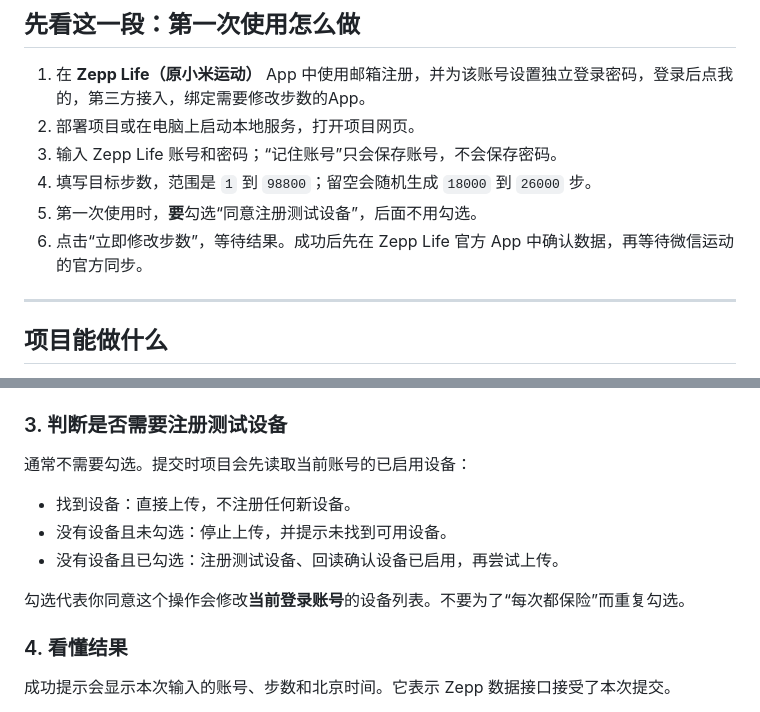
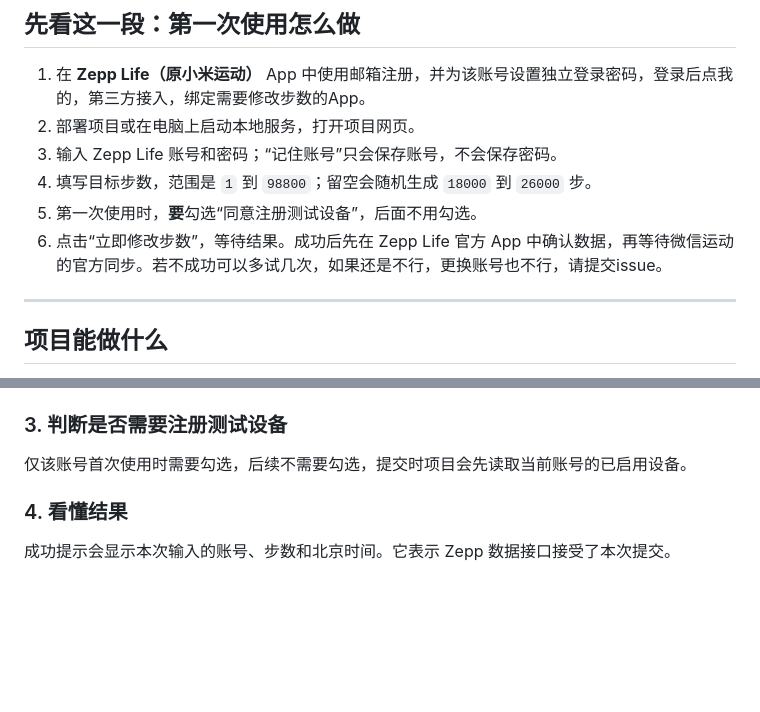
Before and after one commit to NandaNg314/zepplife-step, a Markdown page: README.md, 2 parts joined by grey strips. Rendered like a GitHub page; blank space fills up the shorter version.

```diff
--- a/README.md
+++ b/README.md
@@ -12,7 +12,7 @@
 3. 输入 Zepp Life 账号和密码；“记住账号”只会保存账号，不会保存密码。
 4. 填写目标步数，范围是 `1` 到 `98800`；留空会随机生成 `18000` 到 `26000` 步。
 5. 第一次使用时，**要**勾选“同意注册测试设备”，后面不用勾选。
-6. 点击“立即修改步数”，等待结果。成功后先在 Zepp Life 官方 App 中确认数据，再等待微信运动的官方同步。
+6. 点击“立即修改步数”，等待结果。成功后先在 Zepp Life 官方 App 中确认数据，再等待微信运动的官方同步。若不成功可以多试几次，如果还是不行，更换账号也不行，请提交issue。
 
 
 
@@ -84,13 +84,7 @@
 
 ### 3. 判断是否需要注册测试设备
 
-通常不需要勾选。提交时项目会先读取当前账号的已启用设备：
-
-- 找到设备：直接上传，不注册任何新设备。
-- 没有设备且未勾选：停止上传，并提示未找到可用设备。
-- 没有设备且已勾选：注册测试设备、回读确认设备已启用，再尝试上传。
-
-勾选代表你同意这个操作会修改**当前登录账号**的设备列表。不要为了“每次都保险”而重复勾选。
+仅该账号首次使用时需要勾选，后续不需要勾选，提交时项目会先读取当前账号的已启用设备。
 
 ### 4. 看懂结果
 
```
